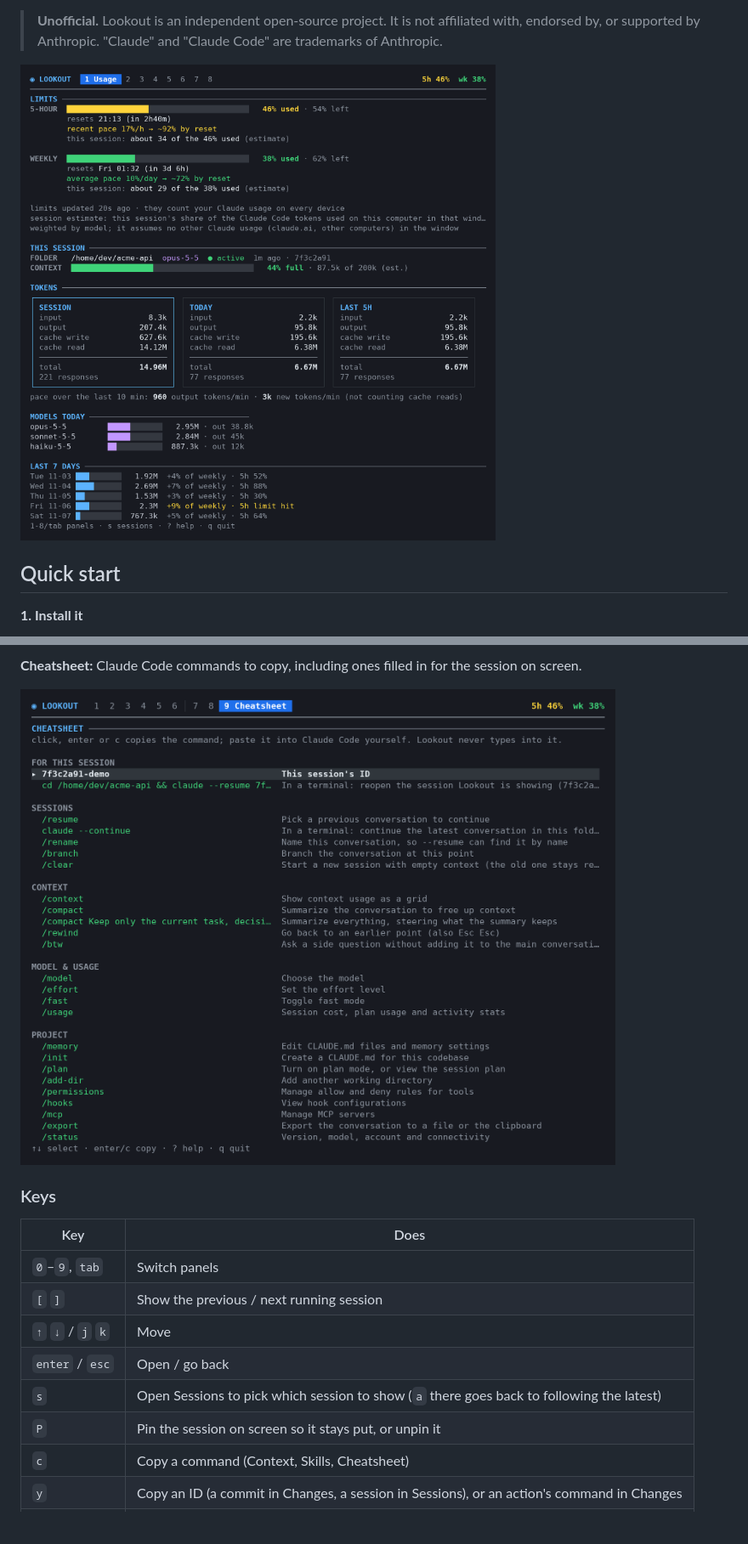
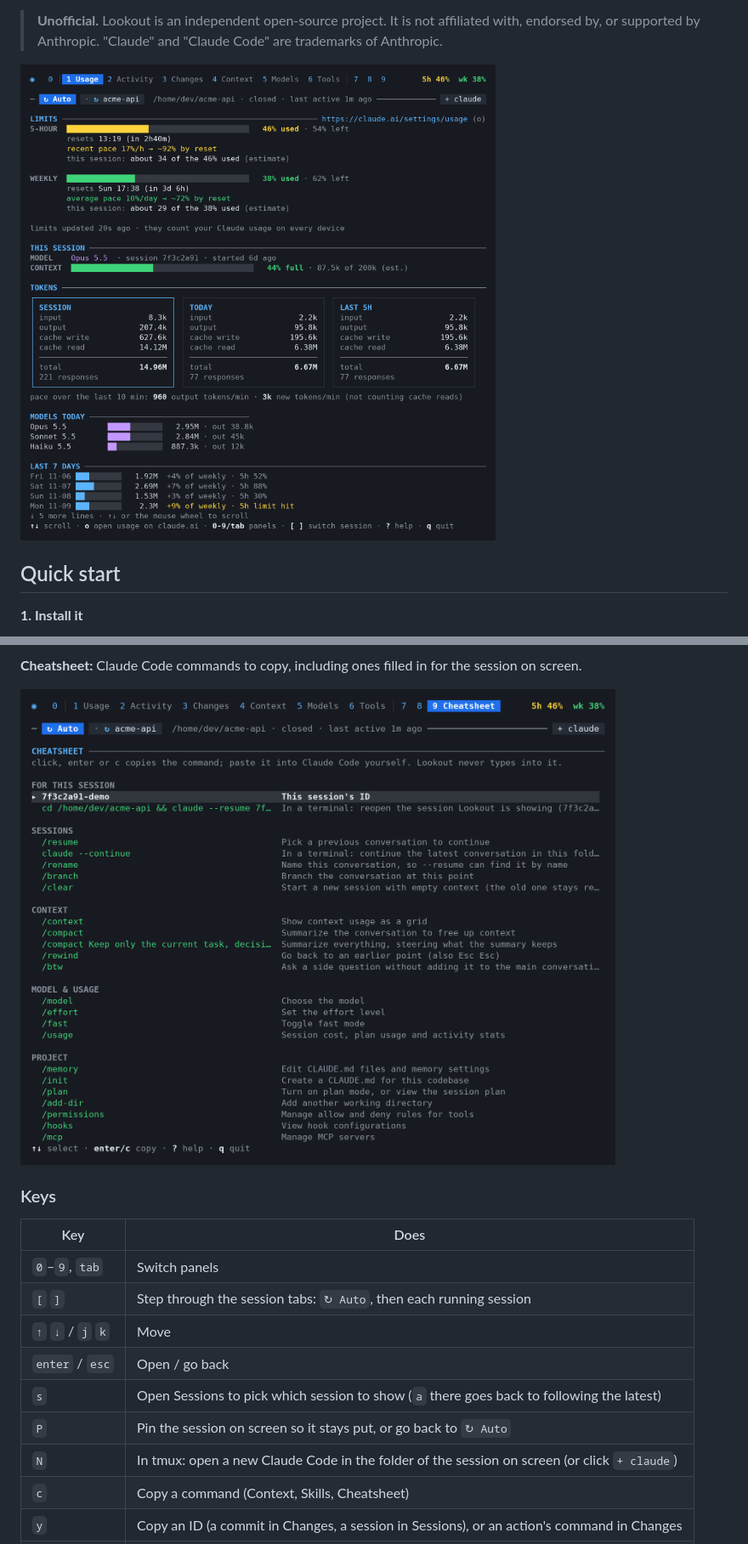
Before and after one commit to romero927/lookout, a Markdown page: README.md, 2 parts joined by grey strips. Shown at 85% size. GitHub-like rendering; pictures changed too: docs/cheatsheet.png, docs/screenshot.png; blank space fills up the shorter version.

```diff
--- a/README.md
+++ b/README.md
@@ -82,11 +82,12 @@ More on each panel: [docs/panels.md](docs/panels.md). All screenshots below use
 | Key | Does |
 |-----|------|
 | `0`–`9`, `tab` | Switch panels |
-| `[` `]` | Show the previous / next running session |
+| `[` `]` | Step through the session tabs: `↻ Auto`, then each running session |
 | `↑` `↓` / `j` `k` | Move |
 | `enter` / `esc` | Open / go back |
 | `s` | Open Sessions to pick which session to show (`a` there goes back to following the latest) |
-| `P` | Pin the session on screen so it stays put, or unpin it |
+| `P` | Pin the session on screen so it stays put, or go back to `↻ Auto` |
+| `N` | In tmux: open a new Claude Code in the folder of the session on screen (or click `+ claude`) |
 | `c` | Copy a command (Context, Skills, Cheatsheet) |
 | `y` | Copy an ID (a commit in Changes, a session in Sessions), or an action's command in Changes |
 | `g` | Go to the session's tmux pane (Sessions) |
```
Also changed, not shown: other parts of README.md (+3 -1 lines), docs/panels.md (+4 -2 lines), docs/activity.png, docs/context.png, docs/models.png, 11 other files.
